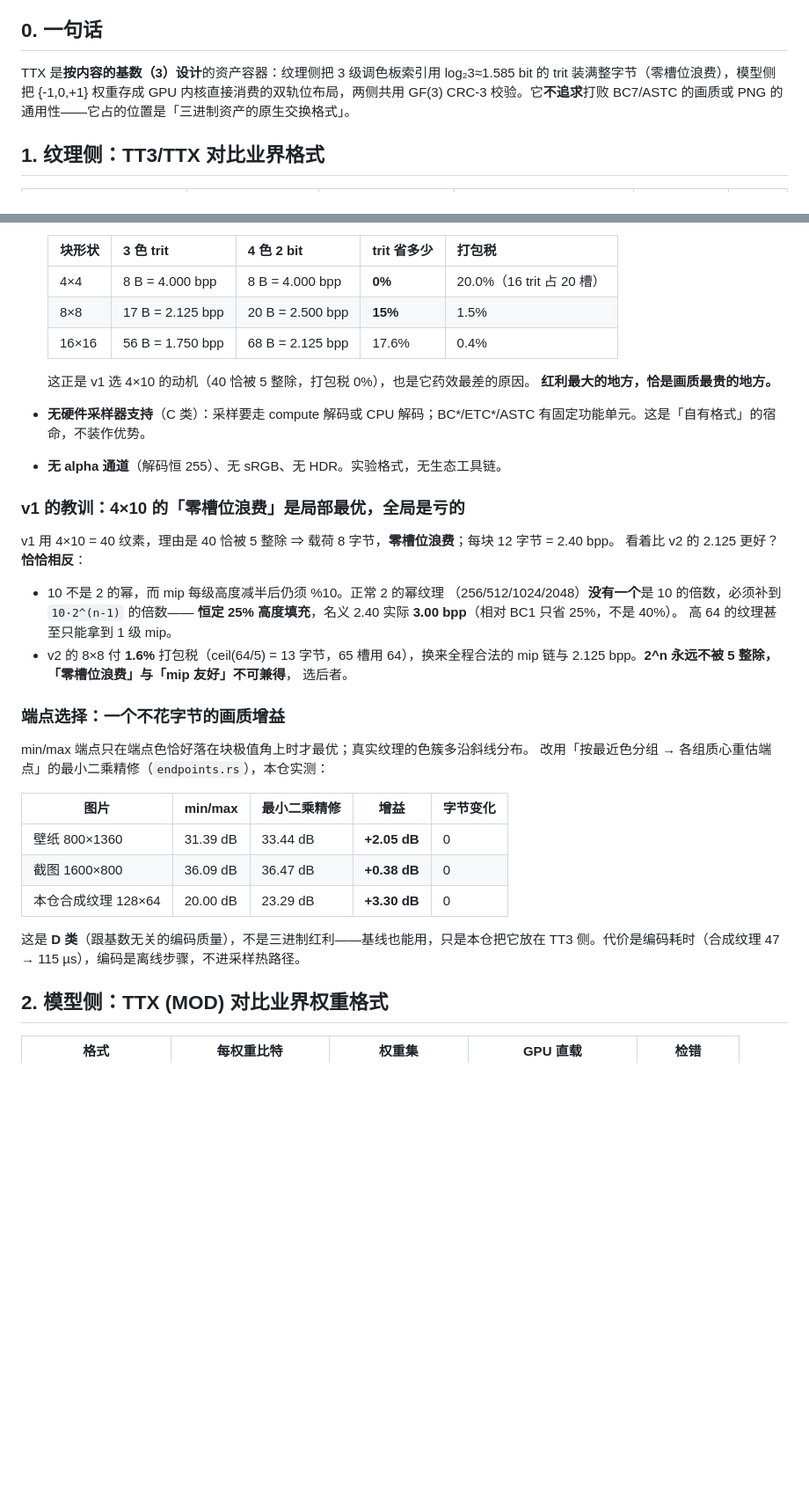
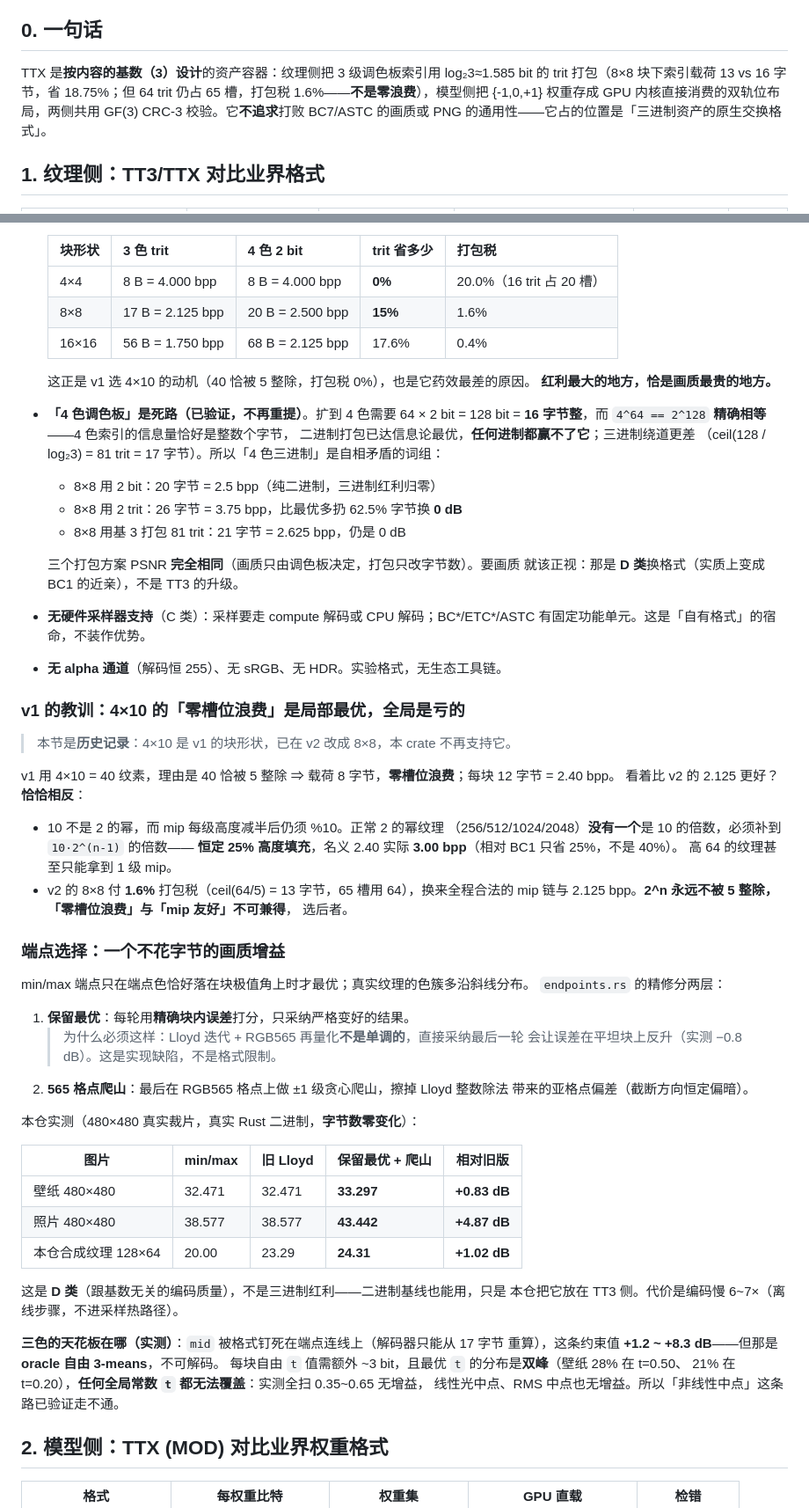
Before and after one commit to bamboo-echo/trit, a Markdown page: docs/TTX.md, 2 parts joined by grey strips. Shown at 88% size. Drawn GitHub-style; blank space fills up the shorter version.

```diff
--- a/docs/TTX.md
+++ b/docs/TTX.md
@@ -8,7 +8,8 @@
 ## 0. 一句话
 
 TTX 是**按内容的基数（3）设计**的资产容器：纹理侧把 3 级调色板索引用
-log₂3≈1.585 bit 的 trit 装满整字节（零槽位浪费），模型侧把 {-1,0,+1} 权重存成
+log₂3≈1.585 bit 的 trit 打包（8×8 块下索引载荷 13 vs 16 字节，省 18.75%；但
+64 trit 仍占 65 槽，打包税 1.6%——**不是零浪费**），模型侧把 {-1,0,+1} 权重存成
 GPU 内核直接消费的双轨位布局，两侧共用 GF(3) CRC-3 校验。它**不追求**打败
 BC7/ASTC 的画质或 PNG 的通用性——它占的位置是「三进制资产的原生交换格式」。
 
@@ -63,16 +64,29 @@ BC7/ASTC 的画质或 PNG 的通用性——它占的位置是「三进制资产
   | 块形状 | 3 色 trit | 4 色 2 bit | trit 省多少 | 打包税 |
   |---|---|---|---|---|
   | 4×4 | 8 B = 4.000 bpp | 8 B = 4.000 bpp | **0%** | 20.0%（16 trit 占 20 槽） |
-  | 8×8 | 17 B = 2.125 bpp | 20 B = 2.500 bpp | **15%** | 1.5% |
+  | 8×8 | 17 B = 2.125 bpp | 20 B = 2.500 bpp | **15%** | 1.6% |
   | 16×16 | 56 B = 1.750 bpp | 68 B = 2.125 bpp | 17.6% | 0.4% |
 
   这正是 v1 选 4×10 的动机（40 恰被 5 整除，打包税 0%），也是它药效最差的原因。
   **红利最大的地方，恰是画质最贵的地方。**
+
+- **「4 色调色板」是死路（已验证，不再重提）**。扩到 4 色需要 64 × 2 bit = 128 bit =
+  **16 字节整**，而 `4^64 == 2^128` **精确相等**——4 色索引的信息量恰好是整数个字节，
+  二进制打包已达信息论最优，**任何进制都赢不了它**；三进制绕道更差
+  （ceil(128 / log₂3) = 81 trit = 17 字节）。所以「4 色三进制」是自相矛盾的词组：
+  - 8×8 用 2 bit：20 字节 = 2.5 bpp（纯二进制，三进制红利归零）
+  - 8×8 用 2 trit：26 字节 = 3.75 bpp，比最优多扔 62.5% 字节换 **0 dB**
+  - 8×8 用基 3 打包 81 trit：21 字节 = 2.625 bpp，仍是 0 dB
+
+  三个打包方案 PSNR **完全相同**（画质只由调色板决定，打包只改字节数）。要画质
+  就该正视：那是 **D 类**换格式（实质上变成 BC1 的近亲），不是 TT3 的升级。
 - **无硬件采样器支持**（C 类）：采样要走 compute 解码或 CPU 解码；BC*/ETC*/ASTC
   有固定功能单元。这是「自有格式」的宿命，不装作优势。
 - **无 alpha 通道**（解码恒 255）、无 sRGB、无 HDR。实验格式，无生态工具链。
 
 ### v1 的教训：4×10 的「零槽位浪费」是局部最优，全局是亏的
+
+> 本节是**历史记录**：4×10 是 v1 的块形状，已在 v2 改成 8×8，本 crate 不再支持它。
 
 v1 用 4×10 = 40 纹素，理由是 40 恰被 5 整除 ⇒ 载荷 8 字节，**零槽位浪费**；每块 12 字节 = 2.40 bpp。
 看着比 v2 的 2.125 更好？**恰恰相反**：
@@ -88,16 +102,30 @@ v1 用 4×10 = 40 纹素，理由是 40 恰被 5 整除 ⇒ 载荷 8 字节，**
 ### 端点选择：一个不花字节的画质增益
 
 min/max 端点只在端点色恰好落在块极值角上时才最优；真实纹理的色簇多沿斜线分布。
-改用「按最近色分组 → 各组质心重估端点」的最小二乘精修（`endpoints.rs`），本仓实测：
+`endpoints.rs` 的精修分两层：
 
-| 图片 | min/max | 最小二乘精修 | 增益 | 字节变化 |
+1. **保留最优**：每轮用**精确块内误差**打分，只采纳严格变好的结果。
+   > 为什么必须这样：Lloyd 迭代 + RGB565 再量化**不是单调的**，直接采纳最后一轮
+   > 会让误差在平坦块上反升（实测 −0.8 dB）。这是实现缺陷，不是格式限制。
+2. **565 格点爬山**：最后在 RGB565 格点上做 ±1 级贪心爬山，擦掉 Lloyd 整数除法
+   带来的亚格点偏差（截断方向恒定偏暗）。
+
+本仓实测（480×480 真实裁片，真实 Rust 二进制，**字节数零变化**）：
+
+| 图片 | min/max | 旧 Lloyd | **保留最优 + 爬山** | 相对旧版 |
 |---|---|---|---|---|
-| 壁纸 800×1360 | 31.39 dB | 33.44 dB | **+2.05 dB** | 0 |
-| 截图 1600×800 | 36.09 dB | 36.47 dB | **+0.38 dB** | 0 |
-| 本仓合成纹理 128×64 | 20.00 dB | 23.29 dB | **+3.30 dB** | 0 |
+| 壁纸 480×480 | 32.471 | 32.471 | **33.297** | **+0.83 dB** |
+| 照片 480×480 | 38.577 | 38.577 | **43.442** | **+4.87 dB** |
+| 本仓合成纹理 128×64 | 20.00 | 23.29 | **24.31** | **+1.02 dB** |
 
-这是 **D 类**（跟基数无关的编码质量），不是三进制红利——基线也能用，只是本仓把它放在
-TT3 侧。代价是编码耗时（合成纹理 47 → 115 µs），编码是离线步骤，不进采样热路径。
+这是 **D 类**（跟基数无关的编码质量），不是三进制红利——二进制基线也能用，只是
+本仓把它放在 TT3 侧。代价是编码慢 6~7×（离线步骤，不进采样热路径）。
+
+**三色的天花板在哪（实测）**：`mid` 被格式钉死在端点连线上（解码器只能从 17 字节
+重算），这条约束值 **+1.2 ~ +8.3 dB**——但那是 **oracle 自由 3-means**，不可解码。
+每块自由 `t` 值需额外 ~3 bit，且最优 `t` 的分布是**双峰**（壁纸 28% 在 t=0.50、
+21% 在 t=0.20），**任何全局常数 `t` 都无法覆盖**：实测全扫 0.35~0.65 无增益，
+线性光中点、RMS 中点也无增益。所以「非线性中点」这条路已验证走不通。
 
 ## 2. 模型侧：TTX (MOD) 对比业界权重格式
 
```
Also changed, not shown: other parts of docs/TTX.md (+11 -4 lines), CHANGELOG.md (+18 -9 lines), README.md (+1 -0 lines).
